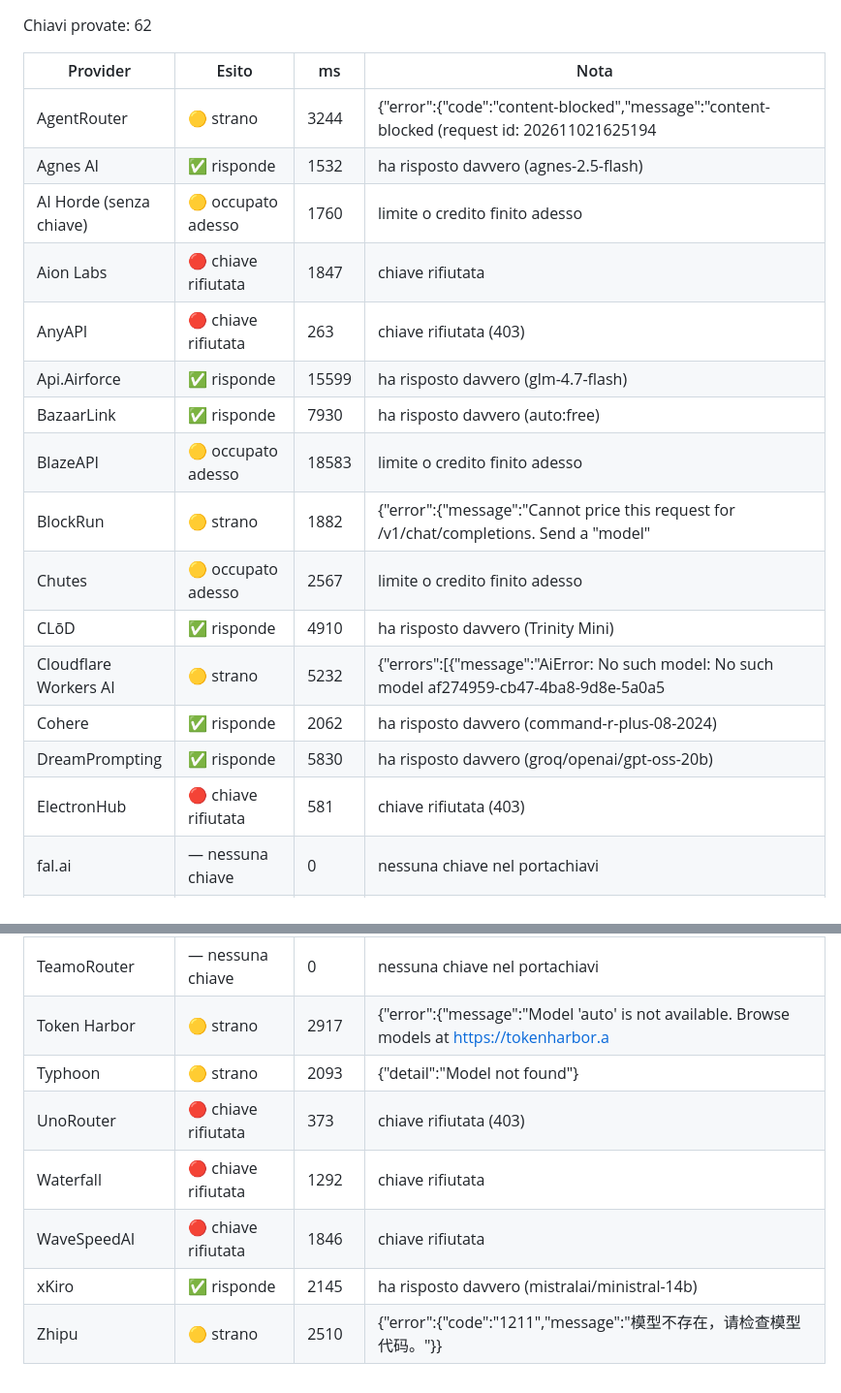
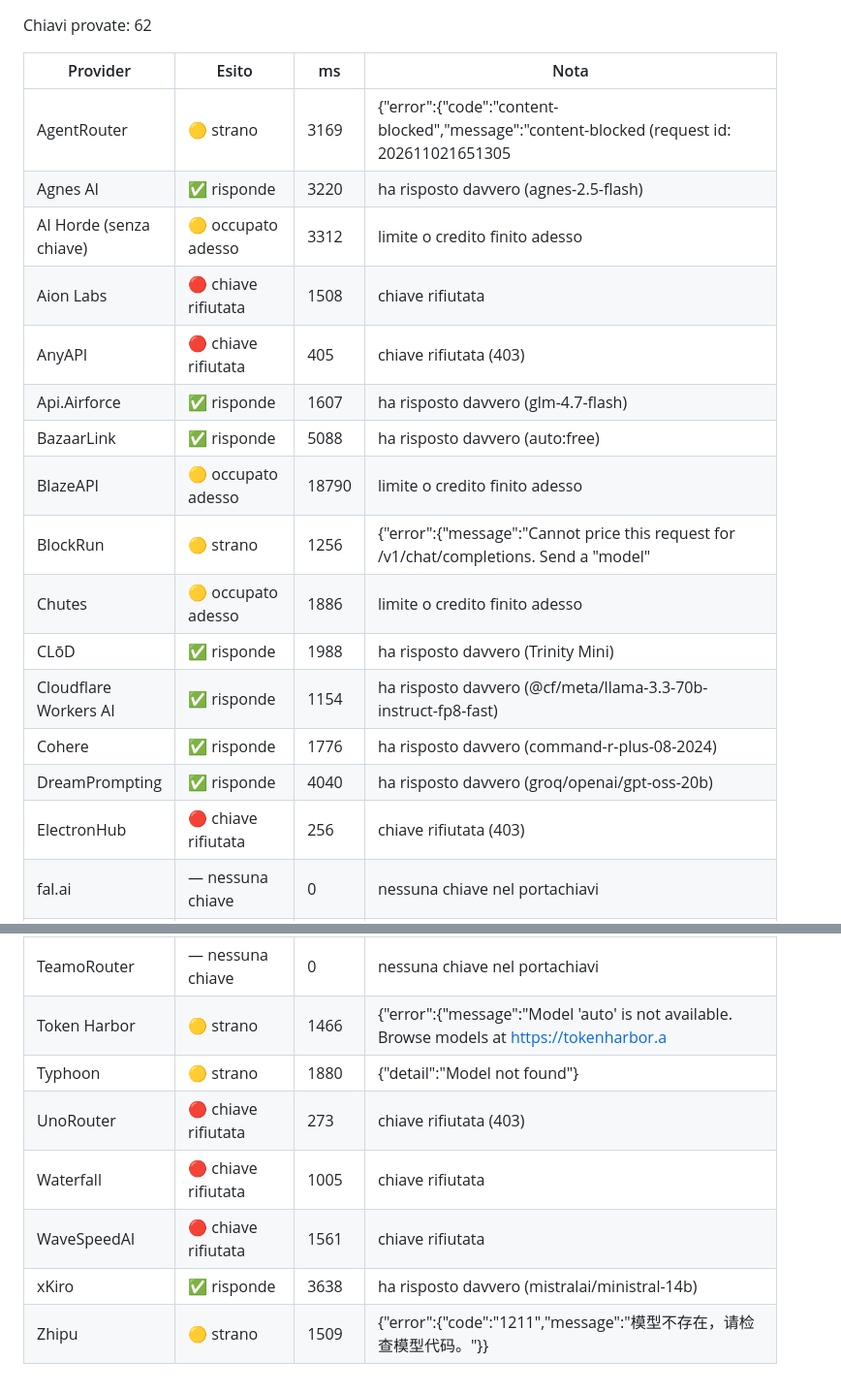
Before and after one commit to bomberr91/posta, a Markdown page: dal_pc/appello_chiavi.md, 2 parts joined by grey strips. Shown at 97% size. GitHub-like rendering.

```diff
--- a/dal_pc/appello_chiavi.md
+++ b/dal_pc/appello_chiavi.md
@@ -4,19 +4,19 @@ Chiavi provate: 62
 
 | Provider | Esito | ms | Nota |
 |---|---|---|---|
-| AgentRouter | 🟡 strano | 3244 | {"error":{"code":"content-blocked","message":"content-blocked (request id: 202611021625194 |
-| Agnes AI | ✅ risponde | 1532 | ha risposto davvero (agnes-2.5-flash) |
-| AI Horde (senza chiave) | 🟡 occupato adesso | 1760 | limite o credito finito adesso |
-| Aion Labs | 🔴 chiave rifiutata | 1847 | chiave rifiutata |
-| AnyAPI | 🔴 chiave rifiutata | 263 | chiave rifiutata (403) |
-| Api.Airforce | ✅ risponde | 15599 | ha risposto davvero (glm-4.7-flash) |
-| BazaarLink | ✅ risponde | 7930 | ha risposto davvero (auto:free) |
-| BlazeAPI | 🟡 occupato adesso | 18583 | limite o credito finito adesso |
-| BlockRun | 🟡 strano | 1882 | {"error":{"message":"Cannot price this request for /v1/chat/completions. Send a \"model\"  |
-| Chutes | 🟡 occupato adesso | 2567 | limite o credito finito adesso |
-| CLōD | ✅ risponde | 4910 | ha risposto davvero (Trinity Mini) |
-| Cloudflare Workers AI | 🟡 strano | 5232 | {"errors":[{"message":"AiError: No such model: No such model af274959-cb47-4ba8-9d8e-5a0a5 |
-| Cohere | ✅ risponde | 2062 | ha risposto davvero (command-r-plus-08-2024) |
-| DreamPrompting | ✅ risponde | 5830 | ha risposto davvero (groq/openai/gpt-oss-20b) |
-| ElectronHub | 🔴 chiave rifiutata | 581 | chiave rifiutata (403) |
+| AgentRouter | 🟡 strano | 3169 | {"error":{"code":"content-blocked","message":"content-blocked (request id: 202611021651305 |
+| Agnes AI | ✅ risponde | 3220 | ha risposto davvero (agnes-2.5-flash) |
+| AI Horde (senza chiave) | 🟡 occupato adesso | 3312 | limite o credito finito adesso |
+| Aion Labs | 🔴 chiave rifiutata | 1508 | chiave rifiutata |
+| AnyAPI | 🔴 chiave rifiutata | 405 | chiave rifiutata (403) |
+| Api.Airforce | ✅ risponde | 1607 | ha risposto davvero (glm-4.7-flash) |
+| BazaarLink | ✅ risponde | 5088 | ha risposto davvero (auto:free) |
+| BlazeAPI | 🟡 occupato adesso | 18790 | limite o credito finito adesso |
+| BlockRun | 🟡 strano | 1256 | {"error":{"message":"Cannot price this request for /v1/chat/completions. Send a \"model\"  |
+| Chutes | 🟡 occupato adesso | 1886 | limite o credito finito adesso |
+| CLōD | ✅ risponde | 1988 | ha risposto davvero (Trinity Mini) |
+| Cloudflare Workers AI | ✅ risponde | 1154 | ha risposto davvero (@cf/meta/llama-3.3-70b-instruct-fp8-fast) |
+| Cohere | ✅ risponde | 1776 | ha risposto davvero (command-r-plus-08-2024) |
+| DreamPrompting | ✅ risponde | 4040 | ha risposto davvero (groq/openai/gpt-oss-20b) |
+| ElectronHub | 🔴 chiave rifiutata | 256 | chiave rifiutata (403) |
 | fal.ai | — nessuna chiave | 0 | nessuna chiave nel portachiavi |
@@ -61,8 +61,8 @@ Chiavi provate: 62
 | TeamoRouter | — nessuna chiave | 0 | nessuna chiave nel portachiavi |
-| Token Harbor | 🟡 strano | 2917 | {"error":{"message":"Model 'auto' is not available. Browse models at https://tokenharbor.a |
-| Typhoon | 🟡 strano | 2093 | {"detail":"Model not found"} |
-| UnoRouter | 🔴 chiave rifiutata | 373 | chiave rifiutata (403) |
-| Waterfall | 🔴 chiave rifiutata | 1292 | chiave rifiutata |
-| WaveSpeedAI | 🔴 chiave rifiutata | 1846 | chiave rifiutata |
-| xKiro | ✅ risponde | 2145 | ha risposto davvero (mistralai/ministral-14b) |
-| Zhipu | 🟡 strano | 2510 | {"error":{"code":"1211","message":"模型不存在，请检查模型代码。"}} |
+| Token Harbor | 🟡 strano | 1466 | {"error":{"message":"Model 'auto' is not available. Browse models at https://tokenharbor.a |
+| Typhoon | 🟡 strano | 1880 | {"detail":"Model not found"} |
+| UnoRouter | 🔴 chiave rifiutata | 273 | chiave rifiutata (403) |
+| Waterfall | 🔴 chiave rifiutata | 1005 | chiave rifiutata |
+| WaveSpeedAI | 🔴 chiave rifiutata | 1561 | chiave rifiutata |
+| xKiro | ✅ risponde | 3638 | ha risposto davvero (mistralai/ministral-14b) |
+| Zhipu | 🟡 strano | 1509 | {"error":{"code":"1211","message":"模型不存在，请检查模型代码。"}} |
```
Also changed, not shown: other parts of dal_pc/appello_chiavi.md (+39 -39 lines).
